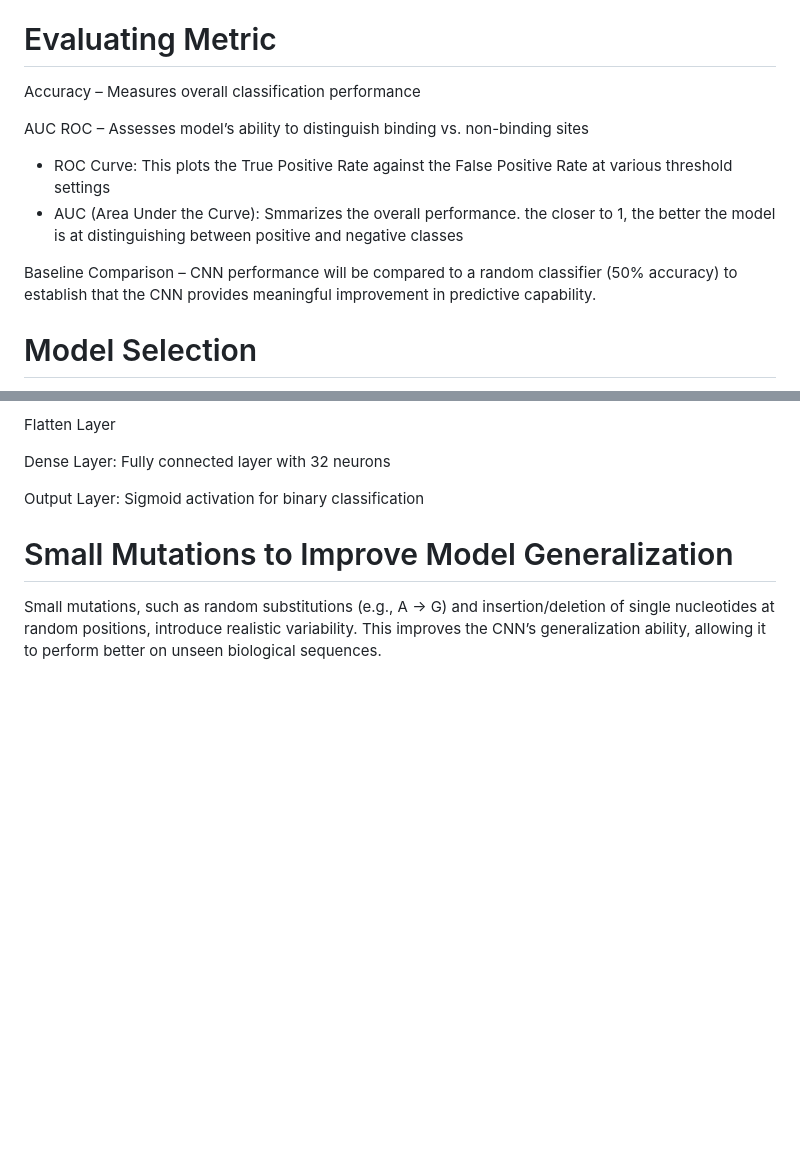
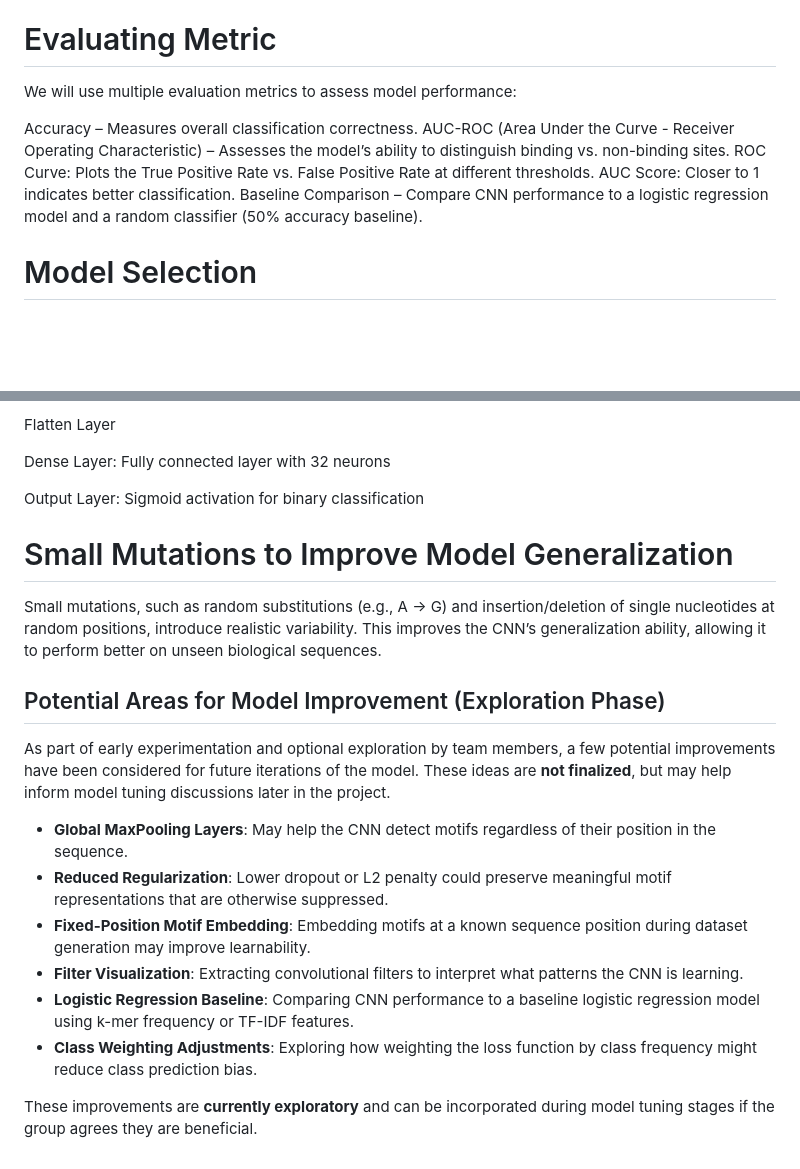
Before and after one commit to victoriamvu/Predicting-Transcription-Factor-Binding-Sites-Using-a-CNN, a Markdown page: README.md, 2 parts joined by grey strips. Drawn GitHub-style; blank space fills up the shorter version.

Commit message:
Update README.md
Potential Areas for Model Improvement

```diff
--- a/README.md
+++ b/README.md
@@ -76,13 +76,14 @@ Introduce small mutations to improve model generalization
 
 # Evaluating Metric
 
-Accuracy – Measures overall classification performance
+We will use multiple evaluation metrics to assess model performance:
 
-AUC ROC – Assesses model’s ability to distinguish binding vs. non-binding sites
-  - ROC Curve: This plots the True Positive Rate against the False Positive Rate at various threshold settings
-  - AUC (Area Under the Curve): Smmarizes the overall performance. the closer to 1, the better the model is at distinguishing between positive and negative classes
-
-Baseline Comparison – CNN performance will be compared to a random classifier (50% accuracy) to establish that the CNN provides meaningful improvement in predictive capability.
+Accuracy – Measures overall classification correctness.
+AUC-ROC (Area Under the Curve - Receiver Operating Characteristic) – Assesses the model’s ability to distinguish binding vs. non-binding sites.
+ROC Curve: Plots the True Positive Rate vs. False Positive Rate at different thresholds.
+AUC Score: Closer to 1 indicates better classification.
+Baseline Comparison –
+Compare CNN performance to a logistic regression model and a random classifier (50% accuracy baseline).
 
 
 # Model Selection
@@ -110,3 +111,17 @@ Output Layer: Sigmoid activation for binary classification
 
 # Small Mutations to Improve Model Generalization
 Small mutations, such as random substitutions (e.g., A → G) and insertion/deletion of single nucleotides at random positions, introduce realistic variability. This improves the CNN’s generalization ability, allowing it to perform better on unseen biological sequences.
+
+
+## Potential Areas for Model Improvement (Exploration Phase)
+
+As part of early experimentation and optional exploration by team members, a few potential improvements have been considered for future iterations of the model. These ideas are **not finalized**, but may help inform model tuning discussions later in the project.
+
+- **Global MaxPooling Layers**: May help the CNN detect motifs regardless of their position in the sequence.
+- **Reduced Regularization**: Lower dropout or L2 penalty could preserve meaningful motif representations that are otherwise suppressed.
+- **Fixed-Position Motif Embedding**: Embedding motifs at a known sequence position during dataset generation may improve learnability.
+- **Filter Visualization**: Extracting convolutional filters to interpret what patterns the CNN is learning.
+- **Logistic Regression Baseline**: Comparing CNN performance to a baseline logistic regression model using k-mer frequency or TF-IDF features.
+- **Class Weighting Adjustments**: Exploring how weighting the loss function by class frequency might reduce class prediction bias.
+
+These improvements are **currently exploratory** and can be incorporated during model tuning stages if the group agrees they are beneficial.
```
